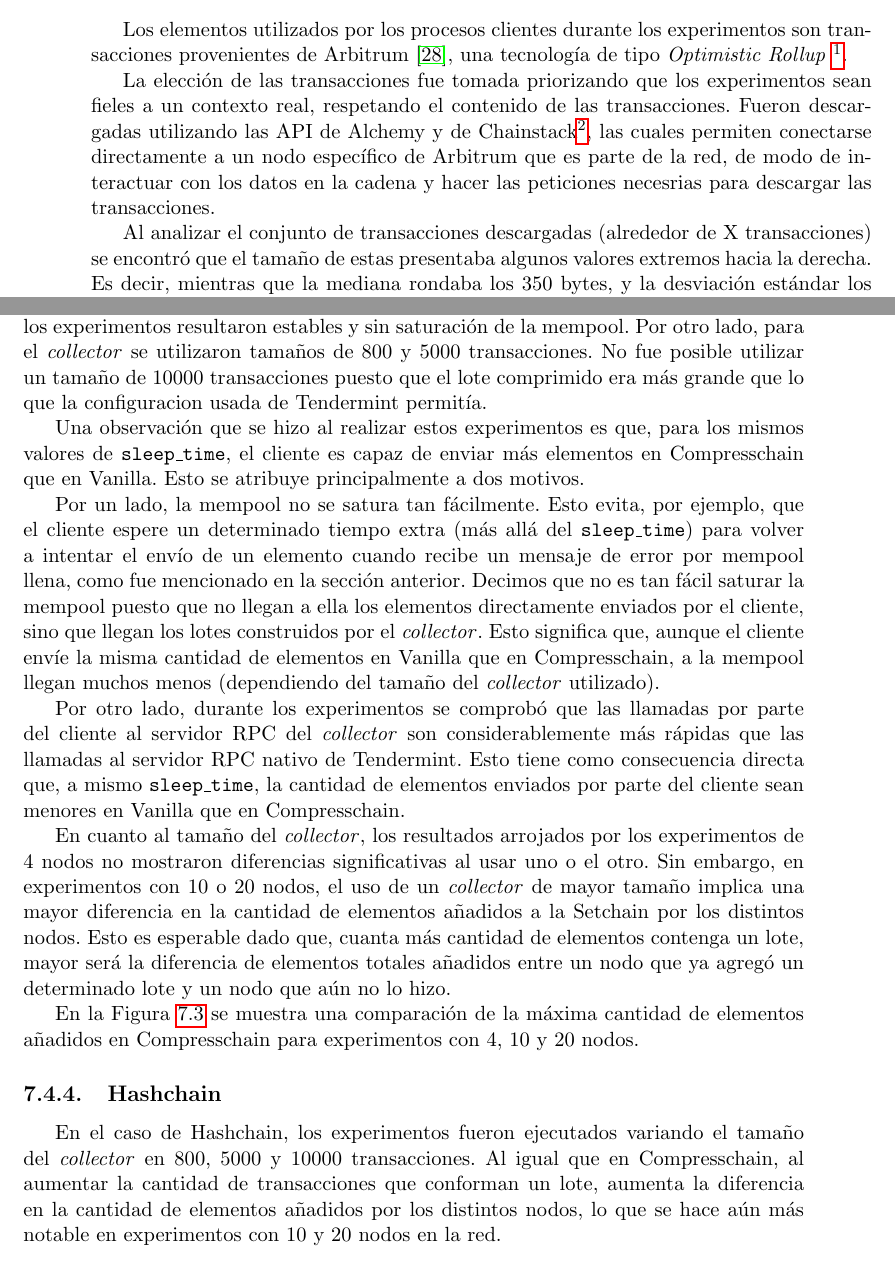
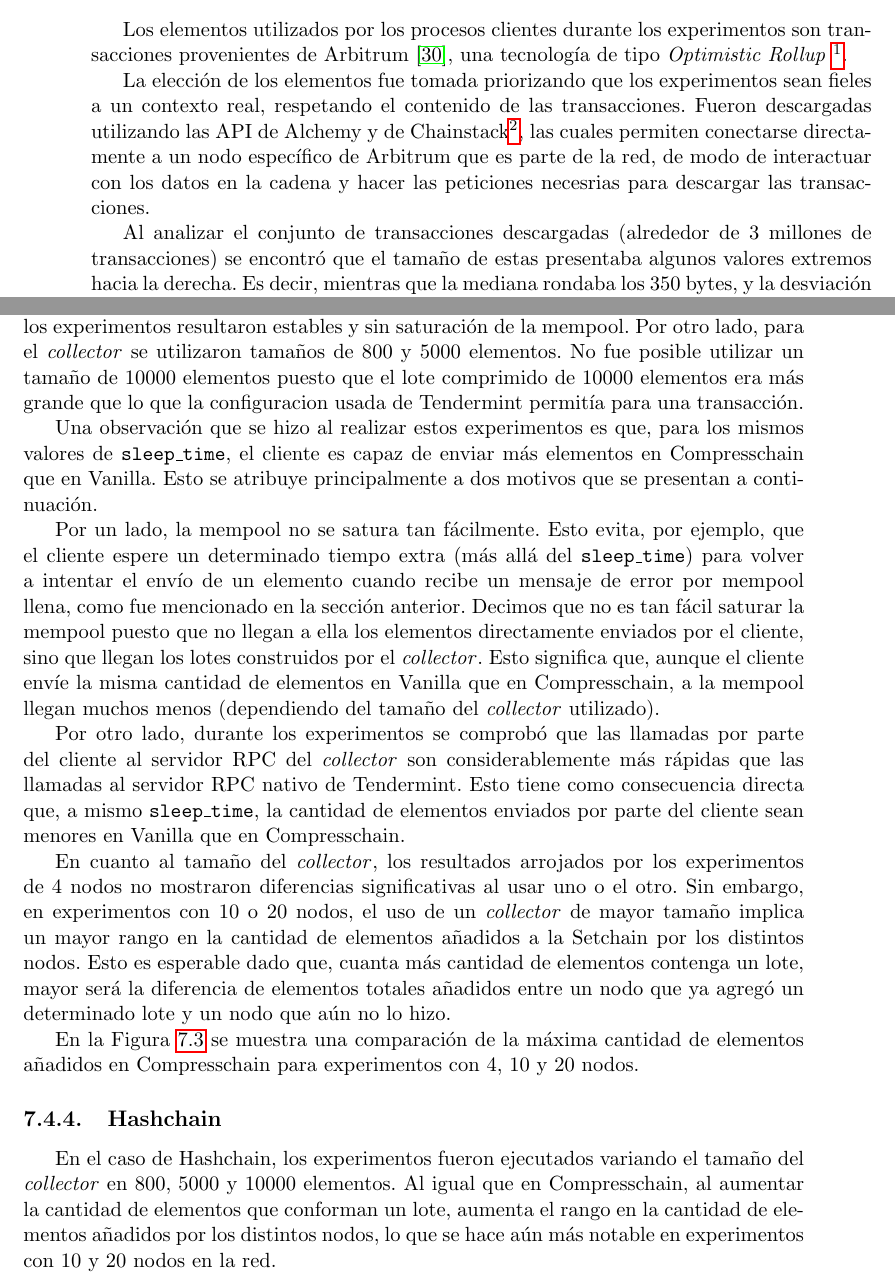
Before and after one commit to gabina/Hashchain, a LaTeX book (article.tex, which reads Benchmarks.tex): two parts of pages 71 and 74 of 85, joined at a grey line, cut so that both start at the same text. Compiled offline with pdfLaTeX.

Commit message:
Improve benchmarks

```diff
--- a/Benchmarks.tex
+++ b/Benchmarks.tex
@@ -111,7 +111,7 @@ como los costos en comparación a la red principal.
 Arbitrum fue fundada en 2021 y es al momento una de las tecnologías de capa 2 más populares en el mercado.}.
 %
 
-La elección de las transacciones fue tomada priorizando que los experimentos sean fieles a un contexto
+La elección de los elementos fue tomada priorizando que los experimentos sean fieles a un contexto
 real, respetando el contenido de las transacciones.
 %
 Fueron descargadas utilizando las API de Alchemy y de Chainstack\footnote{Disponibles en \url{https://www.alchemy.com/} y \url{https://chainstack.com/},
@@ -120,7 +120,7 @@ cuales permiten conectarse directamente a un nodo específico de Arbitrum que es
 de modo de interactuar con los datos en la cadena y hacer las peticiones necesrias para descargar las transacciones.
 
 %
-Al analizar el conjunto de transacciones descargadas (alrededor de X transacciones) se encontró que el tamaño de
+Al analizar el conjunto de transacciones descargadas (alrededor de 3 millones de transacciones) se encontró que el tamaño de
 estas presentaba algunos valores extremos hacia la derecha.
 Es decir, mientras que la mediana rondaba los 350 bytes, y la desviación estándar los 600 bytes, los valores mínimos y máximos eran de
 110 bytes y  50 mil bytes, respectivamente.
@@ -218,13 +218,13 @@ En los experimentos para \compresschain se utilizaron los tres parámetros ya me
 La cantidad de nodos varió, al igual que para \vanilla, en 4, 10 y 20 nodos.
 Para ajustar el parámetro \texttt{sleep\_time} se utilizó el mismo criterio que para \vanilla, pero se obtuvieron valores
 menores para los cuales los experimentos resultaron estables y sin saturación de la mempool.
-Por otro lado, para el \collector se utilizaron tamaños de 800 y 5000 transacciones.
-No fue posible utilizar un tamaño de 10000 transacciones puesto que el lote comprimido era más grande
-que lo que la configuracion usada de Tendermint permitía.
+Por otro lado, para el \collector se utilizaron tamaños de 800 y 5000 elementos.
+No fue posible utilizar un tamaño de 10000 elementos puesto que el lote comprimido de 10000 elementos era más grande
+que lo que la configuracion usada de Tendermint permitía para una transacción.
 
 Una observación que se hizo al realizar estos experimentos es que, para los mismos valores de \texttt{sleep\_time},
 el cliente es capaz de enviar más elementos en \compresschain que en \vanilla.
-Esto se atribuye principalmente a dos motivos.
+Esto se atribuye principalmente a dos motivos que se presentan a continuación.
 
 Por un lado, la mempool no se satura tan fácilmente. Esto evita, por ejemplo, que el cliente espere un determinado tiempo
 extra (más allá del \texttt{sleep\_time}) para volver a intentar el envío de un elemento cuando recibe un mensaje de error por mempool llena,
@@ -242,7 +242,7 @@ sean menores en \vanilla que en \compresschain.
 
 En cuanto al tamaño del \collector, los resultados arrojados por los experimentos de 4 nodos no mostraron diferencias significativas
 al usar uno o el otro.
-Sin embargo, en experimentos con 10 o 20 nodos, el uso de un \collector de mayor tamaño implica una mayor diferencia en la cantidad
+Sin embargo, en experimentos con 10 o 20 nodos, el uso de un \collector de mayor tamaño implica un mayor rango en la cantidad
 de elementos añadidos a la \setchain por los distintos nodos.
 Esto es esperable dado que, cuanta más cantidad de elementos contenga un lote, mayor será la diferencia de elementos totales añadidos
 entre un nodo que ya agregó un determinado lote y un nodo que aún no lo hizo.
@@ -253,8 +253,8 @@ En la Figura~\ref{fig:compresschain_results} se muestra una comparación de la m
 
 \subsection{\hashchain}
 
-En el caso de \hashchain, los experimentos fueron ejecutados variando el tamaño del \collector en 800, 5000 y 10000 transacciones.
-Al igual que en \compresschain, al aumentar la cantidad de transacciones que conforman un lote, aumenta la diferencia en la cantidad
+En el caso de \hashchain, los experimentos fueron ejecutados variando el tamaño del \collector en 800, 5000 y 10000 elementos.
+Al igual que en \compresschain, al aumentar la cantidad de elementos que conforman un lote, aumenta el rango en la cantidad
 de elementos añadidos por los distintos nodos, lo que se hace aún más notable en experimentos con 10 y 20 nodos en la red.
 
 \begin{figure}
```
Also changed, not shown: bibfile.bib (+11 -0 lines), Benchmarks.tex (36 more changed lines).
